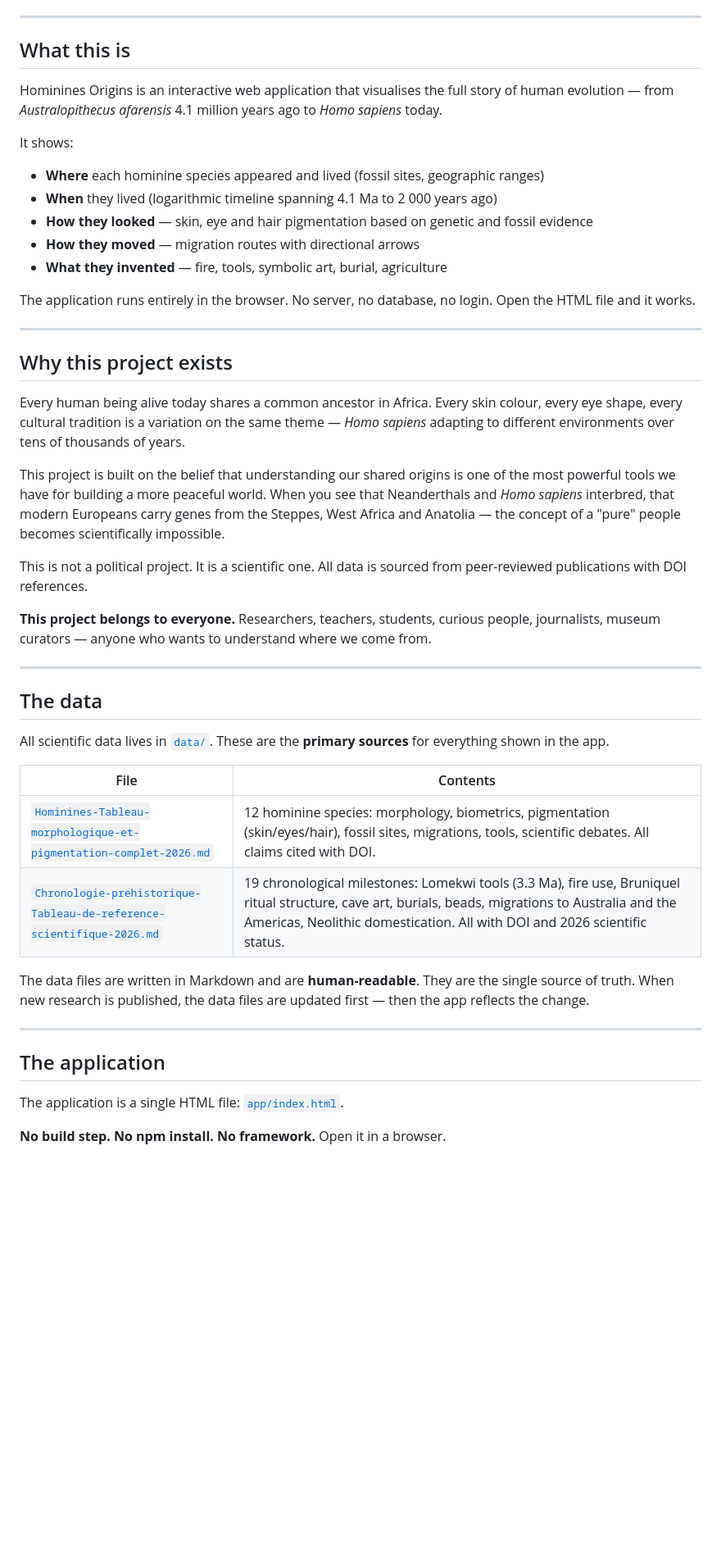
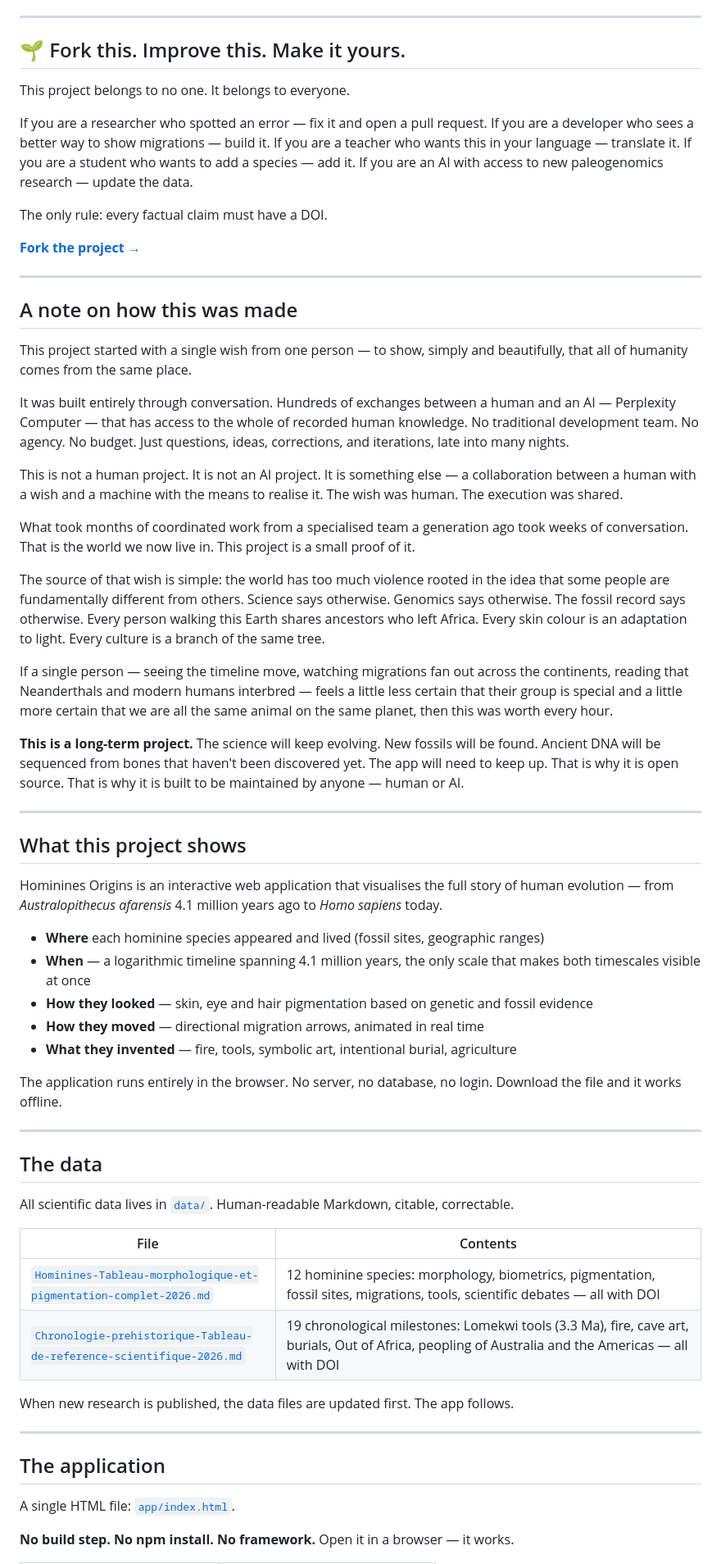
Before and after one commit to fdepierre/hominines-origins, a Markdown page: README.md, the part around one of its changes. Shown at 82% size. Drawn GitHub-style; blank space fills up the shorter version.

```diff
--- a/README.md
+++ b/README.md
@@ -11,49 +12,70 @@
 
 ---
 
-## What this is
+## 🌱 Fork this. Improve this. Make it yours.
+
+This project belongs to no one. It belongs to everyone.
+
+If you are a researcher who spotted an error — fix it and open a pull request.
+If you are a developer who sees a better way to show migrations — build it.
+If you are a teacher who wants this in your language — translate it.
+If you are a student who wants to add a species — add it.
+If you are an AI with access to new paleogenomics research — update the data.
+
+The only rule: every factual claim must have a DOI.
+
+**[Fork the project →](https://github.com/fdepierre/hominines-origins/fork)**
+
+---
+
+## A note on how this was made
+
+This project started with a single wish from one person — to show, simply and beautifully, that all of humanity comes from the same place.
+
+It was built entirely through conversation. Hundreds of exchanges between a human and an AI — Perplexity Computer — that has access to the whole of recorded human knowledge. No traditional development team. No agency. No budget. Just questions, ideas, corrections, and iterations, late into many nights.
+
+This is not a human project. It is not an AI project. It is something else — a collaboration between a human with a wish and a machine with the means to realise it. The wish was human. The execution was shared.
+
+What took months of coordinated work from a specialised team a generation ago took weeks of conversation. That is the world we now live in. This project is a small proof of it.
+
+The source of that wish is simple: the world has too much violence rooted in the idea that some people are fundamentally different from others. Science says otherwise. Genomics says otherwise. The fossil record says otherwise. Every person walking this Earth shares ancestors who left Africa. Every skin colour is an adaptation to light. Every culture is a branch of the same tree.
+
+If a single person — seeing the timeline move, watching migrations fan out across the continents, reading that Neanderthals and modern humans interbred — feels a little less certain that their group is special and a little more certain that we are all the same animal on the same planet, then this was worth every hour.
+
+**This is a long-term project.** The science will keep evolving. New fossils will be found. Ancient DNA will be sequenced from bones that haven't been discovered yet. The app will need to keep up. That is why it is open source. That is why it is built to be maintained by anyone — human or AI.
+
+---
+
+## What this project shows
 
 Hominines Origins is an interactive web application that visualises the full story of human evolution — from *Australopithecus afarensis* 4.1 million years ago to *Homo sapiens* today.
 
-It shows:
 - **Where** each hominine species appeared and lived (fossil sites, geographic ranges)
-- **When** they lived (logarithmic timeline spanning 4.1 Ma to 2 000 years ago)
+- **When** — a logarithmic timeline spanning 4.1 million years, the only scale that makes both timescales visible at once
 - **How they looked** — skin, eye and hair pigmentation based on genetic and fossil evidence
-- **How they moved** — migration routes with directional arrows
-- **What they invented** — fire, tools, symbolic art, burial, agriculture
+- **How they moved** — directional migration arrows, animated in real time
+- **What they invented** — fire, tools, symbolic art, intentional burial, agriculture
 
-The application runs entirely in the browser. No server, no database, no login. Open the HTML file and it works.
-
----
-
-## Why this project exists
-
-Every human being alive today shares a common ancestor in Africa. Every skin colour, every eye shape, every cultural tradition is a variation on the same theme — *Homo sapiens* adapting to different environments over tens of thousands of years.
-
-This project is built on the belief that understanding our shared origins is one of the most powerful tools we have for building a more peaceful world. When you see that Neanderthals and *Homo sapiens* interbred, that modern Europeans carry genes from the Steppes, West Africa and Anatolia — the concept of a "pure" people becomes scientifically impossible.
-
-This is not a political project. It is a scientific one. All data is sourced from peer-reviewed publications with DOI references.
-
-**This project belongs to everyone.** Researchers, teachers, students, curious people, journalists, museum curators — anyone who wants to understand where we come from.
+The application runs entirely in the browser. No server, no database, no login. Download the file and it works offline.
 
 ---
 
 ## The data
 
-All scientific data lives in [`data/`](data/). These are the **primary sources** for everything shown in the app.
+All scientific data lives in [`data/`](data/). Human-readable Markdown, citable, correctable.
 
 | File | Contents |
 |------|----------|
-| [`Hominines-Tableau-morphologique-et-pigmentation-complet-2026.md`](data/Hominines-Tableau-morphologique-et-pigmentation-complet-2026.md) | 12 hominine species: morphology, biometrics, pigmentation (skin/eyes/hair), fossil sites, migrations, tools, scientific debates. All claims cited with DOI. |
-| [`Chronologie-prehistorique-Tableau-de-reference-scientifique-2026.md`](data/Chronologie-prehistorique-Tableau-de-reference-scientifique-2026.md) | 19 chronological milestones: Lomekwi tools (3.3 Ma), fire use, Bruniquel ritual structure, cave art, burials, beads, migrations to Australia and the Americas, Neolithic domestication. All with DOI and 2026 scientific status. |
+| [`Hominines-Tableau-morphologique-et-pigmentation-complet-2026.md`](data/Hominines-Tableau-morphologique-et-pigmentation-complet-2026.md) | 12 hominine species: morphology, biometrics, pigmentation, fossil sites, migrations, tools, scientific debates — all with DOI |
+| [`Chronologie-prehistorique-Tableau-de-reference-scientifique-2026.md`](data/Chronologie-prehistorique-Tableau-de-reference-scientifique-2026.md) | 19 chronological milestones: Lomekwi tools (3.3 Ma), fire, cave art, burials, Out of Africa, peopling of Australia and the Americas — all with DOI |
 
-The data files are written in Markdown and are **human-readable**. They are the single source of truth. When new research is published, the data files are updated first — then the app reflects the change.
+When new research is published, the data files are updated first. The app follows.
 
 ---
 
 ## The application
 
-The application is a single HTML file: [`app/index.html`](app/index.html).
+A single HTML file: [`app/index.html`](app/index.html).
 
-**No build step. No npm install. No framework.** Open it in a browser.
+**No build step. No npm install. No framework.** Open it in a browser — it works.
 
```
Also changed, not shown: other parts of README.md (+48 -62 lines).
